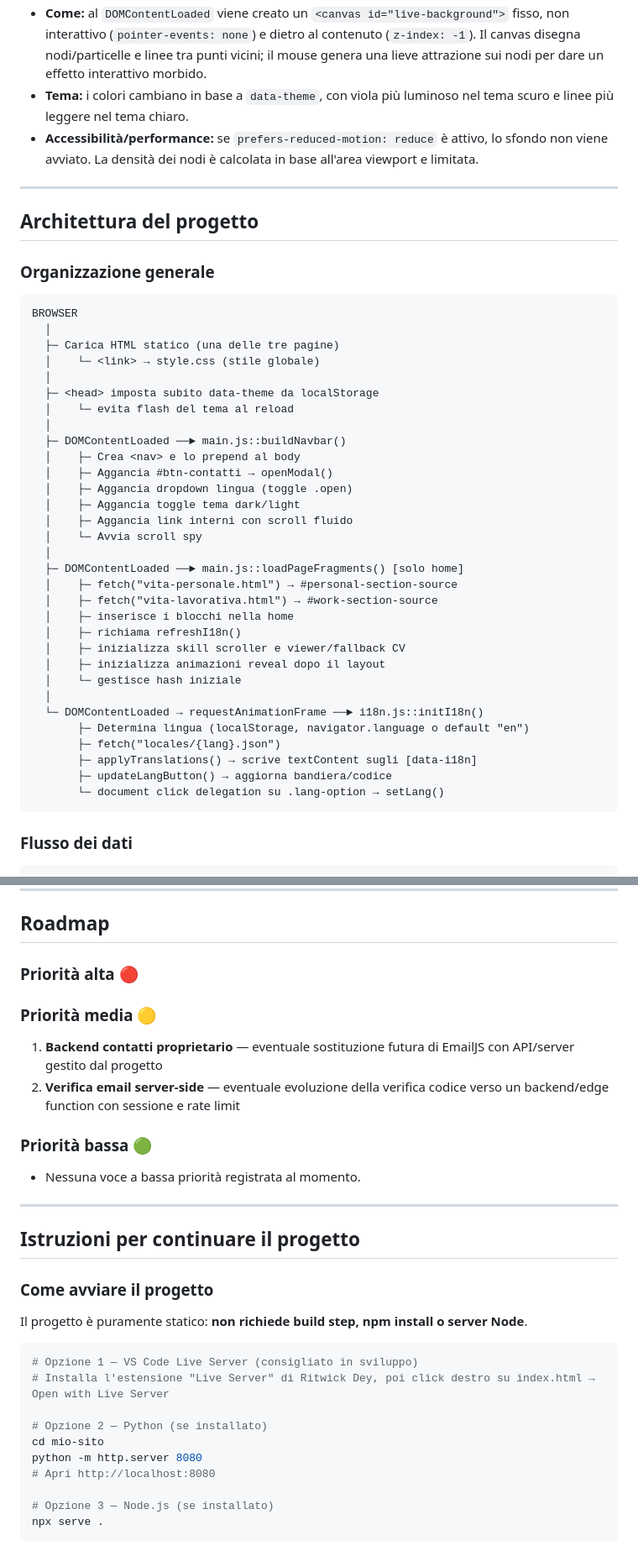
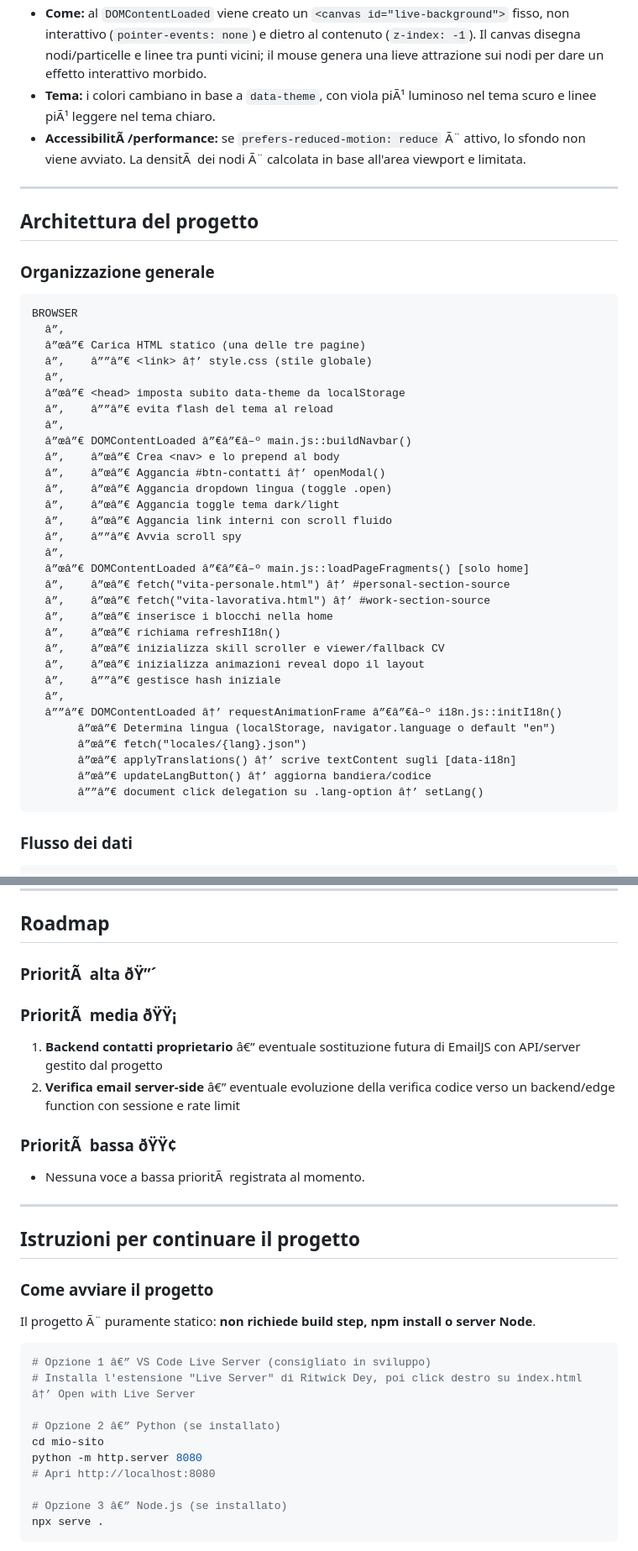
Before and after one commit to StefaDale/Sito_Web_Portfolio, a Markdown page: PROJECT_CONTEXT.md, 2 parts joined by grey strips. Shown at 84% size. Drawn GitHub-style.

Commit message:
Adjusted context file

````diff
--- a/PROJECT_CONTEXT.md
+++ b/PROJECT_CONTEXT.md
@@ -234,10 +234,10 @@ mio-sito/                        ← root del progetto
   non interattivo (`pointer-events: none`) e dietro al contenuto (`z-index: -1`).
   Il canvas disegna nodi/particelle e linee tra punti vicini; il mouse genera una lieve
   attrazione sui nodi per dare un effetto interattivo morbido.
-- **Tema:** i colori cambiano in base a `data-theme`, con viola più luminoso nel tema scuro
-  e linee più leggere nel tema chiaro.
-- **Accessibilità/performance:** se `prefers-reduced-motion: reduce` è attivo, lo sfondo
-  non viene avviato. La densità dei nodi è calcolata in base all'area viewport e limitata.
+- **Tema:** i colori cambiano in base a `data-theme`, con viola piÃ¹ luminoso nel tema scuro
+  e linee piÃ¹ leggere nel tema chiaro.
+- **AccessibilitÃ /performance:** se `prefers-reduced-motion: reduce` Ã¨ attivo, lo sfondo
+  non viene avviato. La densitÃ  dei nodi Ã¨ calcolata in base all'area viewport e limitata.
 
 ---
 
@@ -247,36 +247,36 @@ mio-sito/                        ← root del progetto
 
 ```
 BROWSER
-  │
-  ├─ Carica HTML statico (una delle tre pagine)
-  │    └─ <link> → style.css (stile globale)
-  │
-  ├─ <head> imposta subito data-theme da localStorage
-  │    └─ evita flash del tema al reload
-  │
-  ├─ DOMContentLoaded ──► main.js::buildNavbar()
-  │    ├─ Crea <nav> e lo prepend al body
-  │    ├─ Aggancia #btn-contatti → openModal()
-  │    ├─ Aggancia dropdown lingua (toggle .open)
-  │    ├─ Aggancia toggle tema dark/light
-  │    ├─ Aggancia link interni con scroll fluido
-  │    └─ Avvia scroll spy
-  │
-  ├─ DOMContentLoaded ──► main.js::loadPageFragments() [solo home]
-  │    ├─ fetch("vita-personale.html") → #personal-section-source
-  │    ├─ fetch("vita-lavorativa.html") → #work-section-source
-  │    ├─ inserisce i blocchi nella home
-  │    ├─ richiama refreshI18n()
-  │    ├─ inizializza skill scroller e viewer/fallback CV
-  │    ├─ inizializza animazioni reveal dopo il layout
-  │    └─ gestisce hash iniziale
-  │
-  └─ DOMContentLoaded → requestAnimationFrame ──► i18n.js::initI18n()
-       ├─ Determina lingua (localStorage, navigator.language o default "en")
-       ├─ fetch("locales/{lang}.json")
-       ├─ applyTranslations() → scrive textContent sugli [data-i18n]
-       ├─ updateLangButton() → aggiorna bandiera/codice
-       └─ document click delegation su .lang-option → setLang()
+  â”‚
+  â”œâ”€ Carica HTML statico (una delle tre pagine)
+  â”‚    â””â”€ <link> â†’ style.css (stile globale)
+  â”‚
+  â”œâ”€ <head> imposta subito data-theme da localStorage
+  â”‚    â””â”€ evita flash del tema al reload
+  â”‚
+  â”œâ”€ DOMContentLoaded â”€â”€â–º main.js::buildNavbar()
+  â”‚    â”œâ”€ Crea <nav> e lo prepend al body
+  â”‚    â”œâ”€ Aggancia #btn-contatti â†’ openModal()
+  â”‚    â”œâ”€ Aggancia dropdown lingua (toggle .open)
+  â”‚    â”œâ”€ Aggancia toggle tema dark/light
+  â”‚    â”œâ”€ Aggancia link interni con scroll fluido
+  â”‚    â””â”€ Avvia scroll spy
+  â”‚
+  â”œâ”€ DOMContentLoaded â”€â”€â–º main.js::loadPageFragments() [solo home]
+  â”‚    â”œâ”€ fetch("vita-personale.html") â†’ #personal-section-source
+  â”‚    â”œâ”€ fetch("vita-lavorativa.html") â†’ #work-section-source
+  â”‚    â”œâ”€ inserisce i blocchi nella home
+  â”‚    â”œâ”€ richiama refreshI18n()
+  â”‚    â”œâ”€ inizializza skill scroller e viewer/fallback CV
+  â”‚    â”œâ”€ inizializza animazioni reveal dopo il layout
+  â”‚    â””â”€ gestisce hash iniziale
+  â”‚
+  â””â”€ DOMContentLoaded â†’ requestAnimationFrame â”€â”€â–º i18n.js::initI18n()
+       â”œâ”€ Determina lingua (localStorage, navigator.language o default "en")
+       â”œâ”€ fetch("locales/{lang}.json")
+       â”œâ”€ applyTranslations() â†’ scrive textContent sugli [data-i18n]
+       â”œâ”€ updateLangButton() â†’ aggiorna bandiera/codice
+       â””â”€ document click delegation su .lang-option â†’ setLang()
 ```
 
 ### Flusso dei dati
@@ -441,32 +441,32 @@ Significa che le traduzioni non possono contenere HTML formattato.
 
 ## Roadmap
 
-### Priorità alta 🔴
+### PrioritÃ  alta ðŸ”´
 
-### Priorità media 🟡
-1. **Backend contatti proprietario** — eventuale sostituzione futura di EmailJS con API/server gestito dal progetto
-2. **Verifica email server-side** — eventuale evoluzione della verifica codice verso un backend/edge function con sessione e rate limit
+### PrioritÃ  media ðŸŸ¡
+1. **Backend contatti proprietario** â€” eventuale sostituzione futura di EmailJS con API/server gestito dal progetto
+2. **Verifica email server-side** â€” eventuale evoluzione della verifica codice verso un backend/edge function con sessione e rate limit
 
-### Priorità bassa 🟢
-- Nessuna voce a bassa priorità registrata al momento.
+### PrioritÃ  bassa ðŸŸ¢
+- Nessuna voce a bassa prioritÃ  registrata al momento.
 
 ---
 
 ## Istruzioni per continuare il progetto
 
 ### Come avviare il progetto
-Il progetto è puramente statico: **non richiede build step, npm install o server Node**.
+Il progetto Ã¨ puramente statico: **non richiede build step, npm install o server Node**.
 
 ```bash
-# Opzione 1 — VS Code Live Server (consigliato in sviluppo)
-# Installa l'estensione "Live Server" di Ritwick Dey, poi click destro su index.html → Open with Live Server
+# Opzione 1 â€” VS Code Live Server (consigliato in sviluppo)
+# Installa l'estensione "Live Server" di Ritwick Dey, poi click destro su index.html â†’ Open with Live Server
 
-# Opzione 2 — Python (se installato)
+# Opzione 2 â€” Python (se installato)
 cd mio-sito
 python -m http.server 8080
 # Apri http://localhost:8080
 
-# Opzione 3 — Node.js (se installato)
+# Opzione 3 â€” Node.js (se installato)
 npx serve .
 ```
 
````
Also changed, not shown: other parts of PROJECT_CONTEXT.md (+155 -153 lines).
